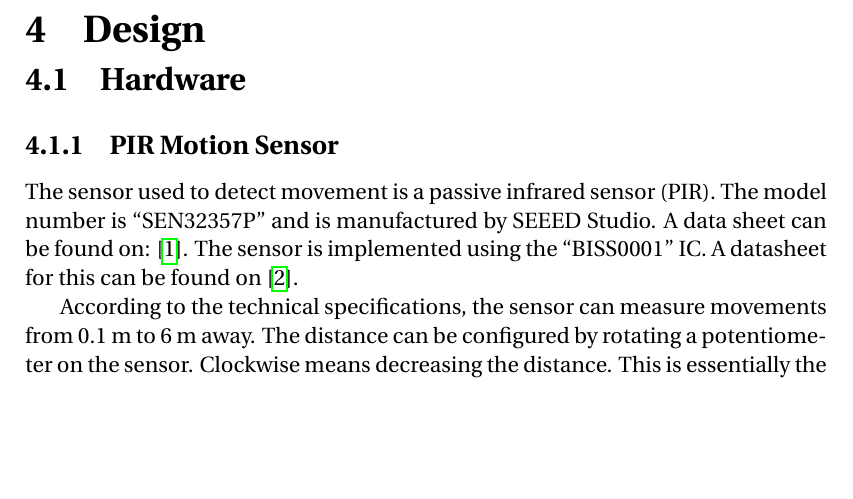
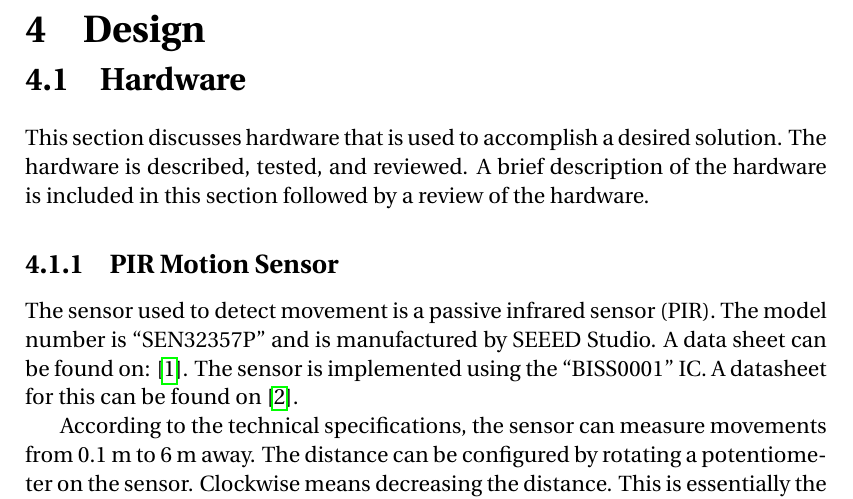
Before and after one commit to simonvandel/AHA, a LaTeX thesis (Report/master.tex, which reads Report/Design/hardware.tex): part of page 11 of 16, cut so that both start at the same text, the shorter picture padded with empty space. Compiled offline with pdfLaTeX.

Commit message:
Opdatering til hardware.tex

```diff
--- a/Report/Design/hardware.tex
+++ b/Report/Design/hardware.tex
@@ -1,4 +1,5 @@
 \section{Hardware}
+This section discusses hardware that is used to accomplish a desired solution.  The hardware is described, tested, and reviewed. A brief description of the hardware is included in this section followed by a review of the hardware.
 
 \subsection{PIR Motion Sensor}
 
```
